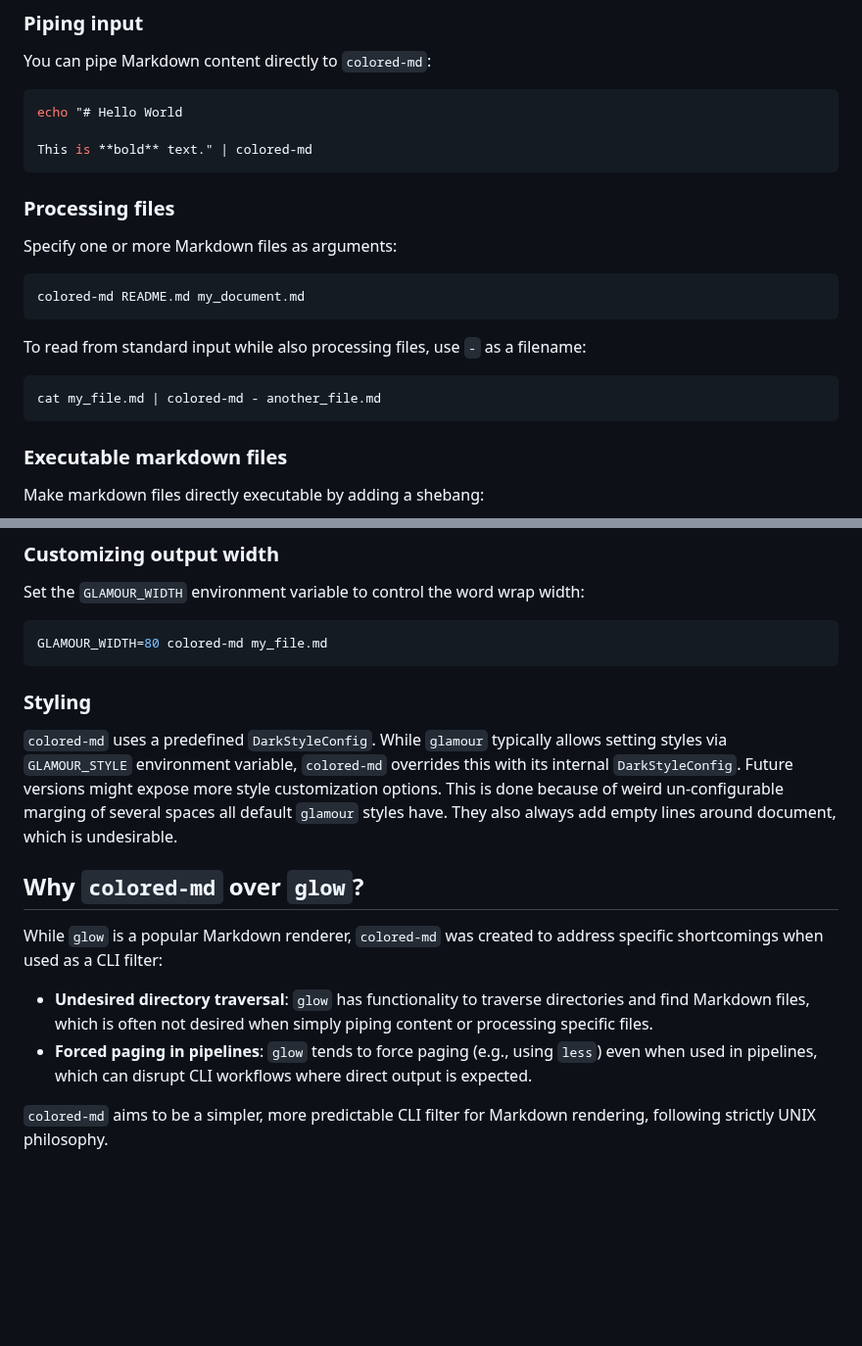
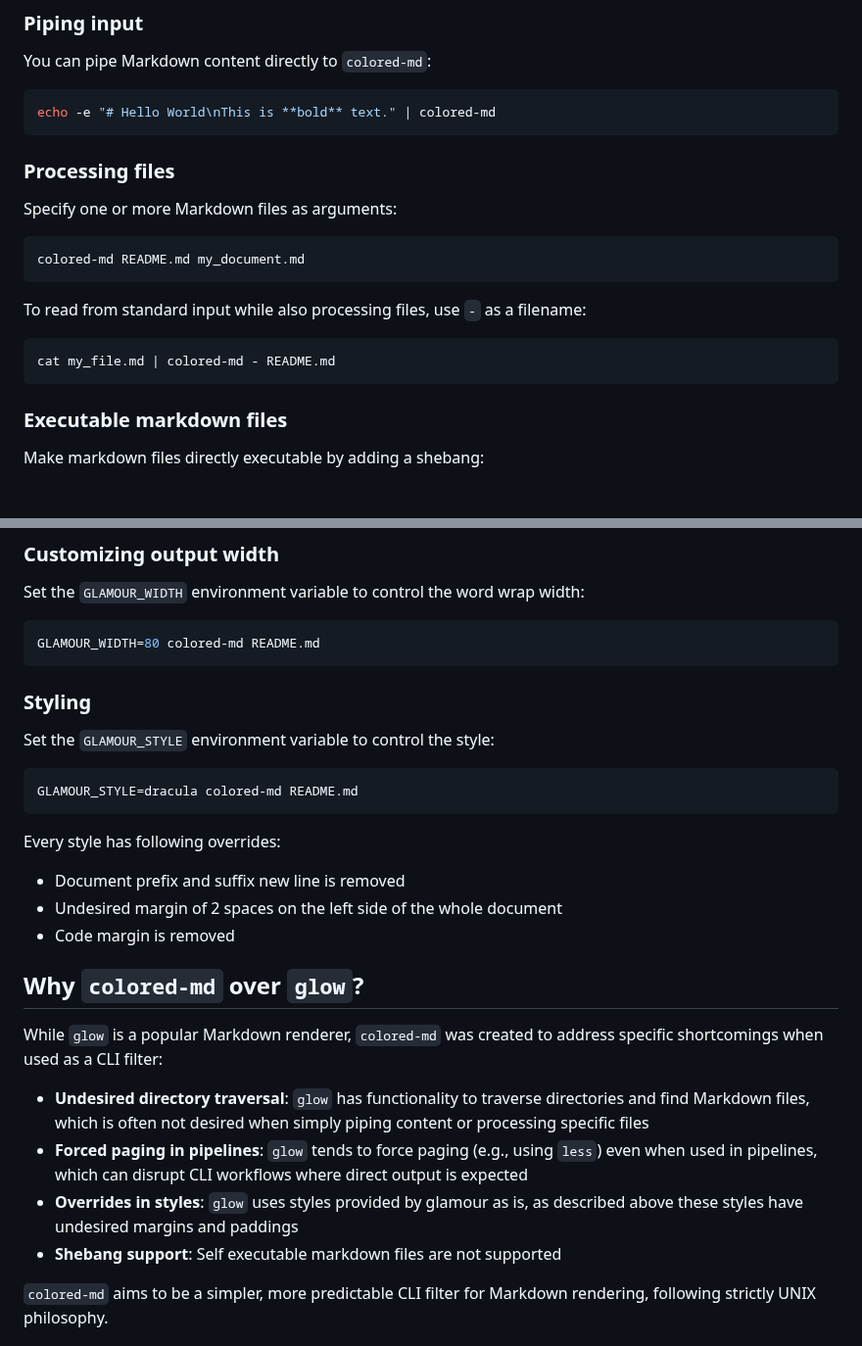
Before and after one commit to andrew-grechkin/colored-md, a Markdown page: README.md, 2 parts joined by grey strips. Shown at 98% size. Drawn GitHub-style; blank space fills up the shorter version.

````diff
--- a/README.md
+++ b/README.md
@@ -24,9 +43,7 @@ go install github.com/andrew-grechkin/colored-md@latest
 You can pipe Markdown content directly to `colored-md`:
 
 ```bash
-echo "# Hello World
-
-This is **bold** text." | colored-md
+echo -e "# Hello World\nThis is **bold** text." | colored-md
 ```
 
 ### Processing files
@@ -40,7 +57,7 @@ colored-md README.md my_document.md
 To read from standard input while also processing files, use `-` as a filename:
 
 ```bash
-cat my_file.md | colored-md - another_file.md
+cat my_file.md | colored-md - README.md
 ```
 
 ### Executable markdown files
@@ -67,22 +84,31 @@ The shebang line will be automatically stripped from the rendered output. See `e
 Set the `GLAMOUR_WIDTH` environment variable to control the word wrap width:
 
 ```bash
-GLAMOUR_WIDTH=80 colored-md my_file.md
+GLAMOUR_WIDTH=80 colored-md README.md
 ```
 
 ### Styling
 
-`colored-md` uses a predefined `DarkStyleConfig`. While `glamour` typically allows setting styles via `GLAMOUR_STYLE`
-environment variable, `colored-md` overrides this with its internal `DarkStyleConfig`. Future versions might expose more
-style customization options. This is done because of weird un-configurable marging of several spaces all default
-`glamour` styles have. They also always add empty lines around document, which is undesirable.
+Set the `GLAMOUR_STYLE` environment variable to control the style:
+
+```bash
+GLAMOUR_STYLE=dracula colored-md README.md
+```
+
+Every style has following overrides:
+
+- Document prefix and suffix new line is removed
+- Undesired margin of 2 spaces on the left side of the whole document
+- Code margin is removed
 
 ## Why `colored-md` over `glow`?
 
 While `glow` is a popular Markdown renderer, `colored-md` was created to address specific shortcomings when used as a CLI filter:
 
-- **Undesired directory traversal**: `glow` has functionality to traverse directories and find Markdown files, which is often not desired when simply piping content or processing specific files.
-- **Forced paging in pipelines**: `glow` tends to force paging (e.g., using `less`) even when used in pipelines, which can disrupt CLI workflows where direct output is expected.
+- **Undesired directory traversal**: `glow` has functionality to traverse directories and find Markdown files, which is often not desired when simply piping content or processing specific files
+- **Forced paging in pipelines**: `glow` tends to force paging (e.g., using `less`) even when used in pipelines, which can disrupt CLI workflows where direct output is expected
+- **Overrides in styles**: `glow` uses styles provided by glamour as is, as described above these styles have undesired margins and paddings
+- **Shebang support**: Self executable markdown files are not supported
 
 `colored-md` aims to be a simpler, more predictable CLI filter for Markdown rendering, following strictly UNIX philosophy.
 
````
Also changed, not shown: other parts of README.md (+24 -5 lines), doc/screenshot.jpg (added).
